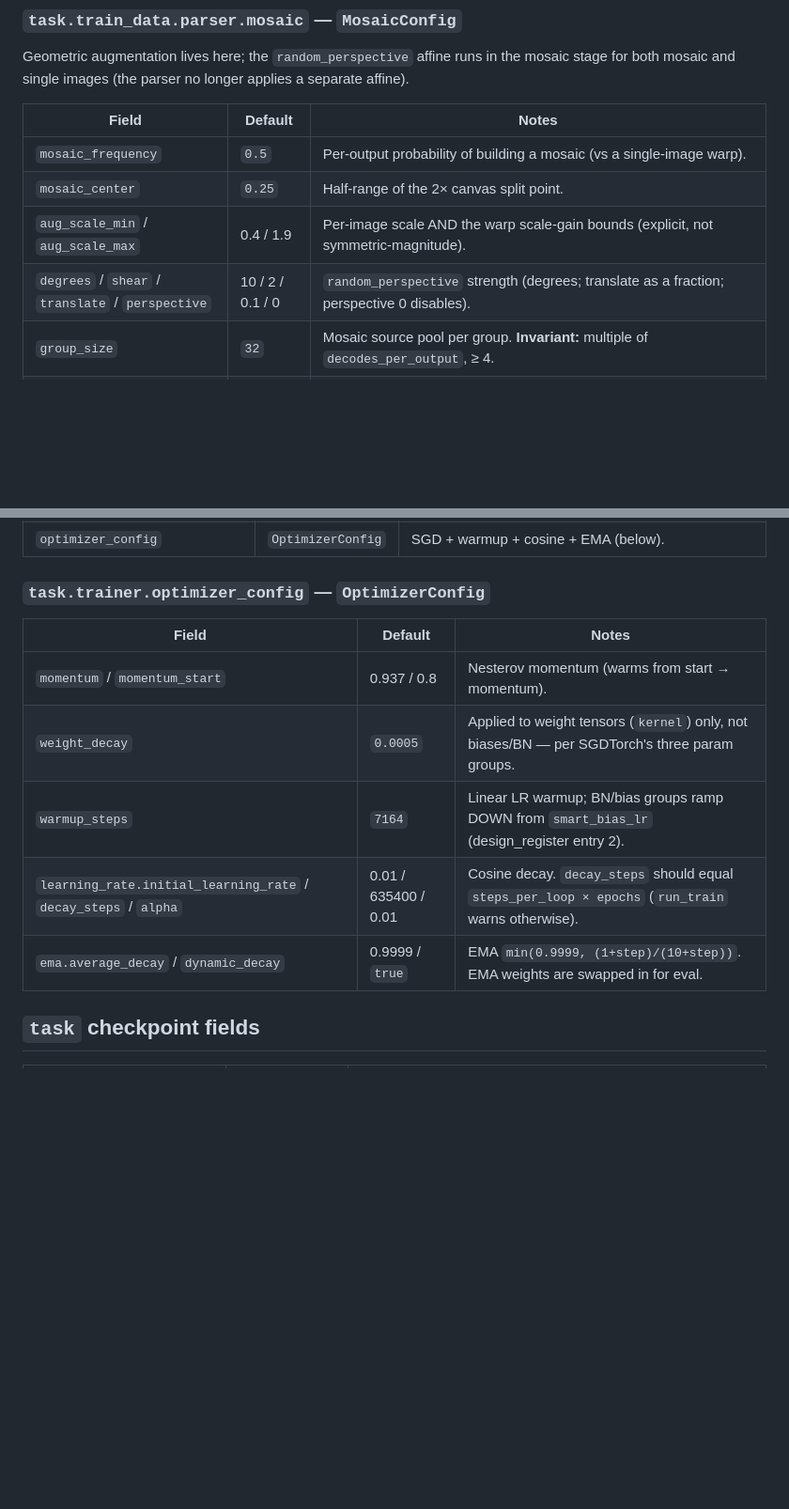
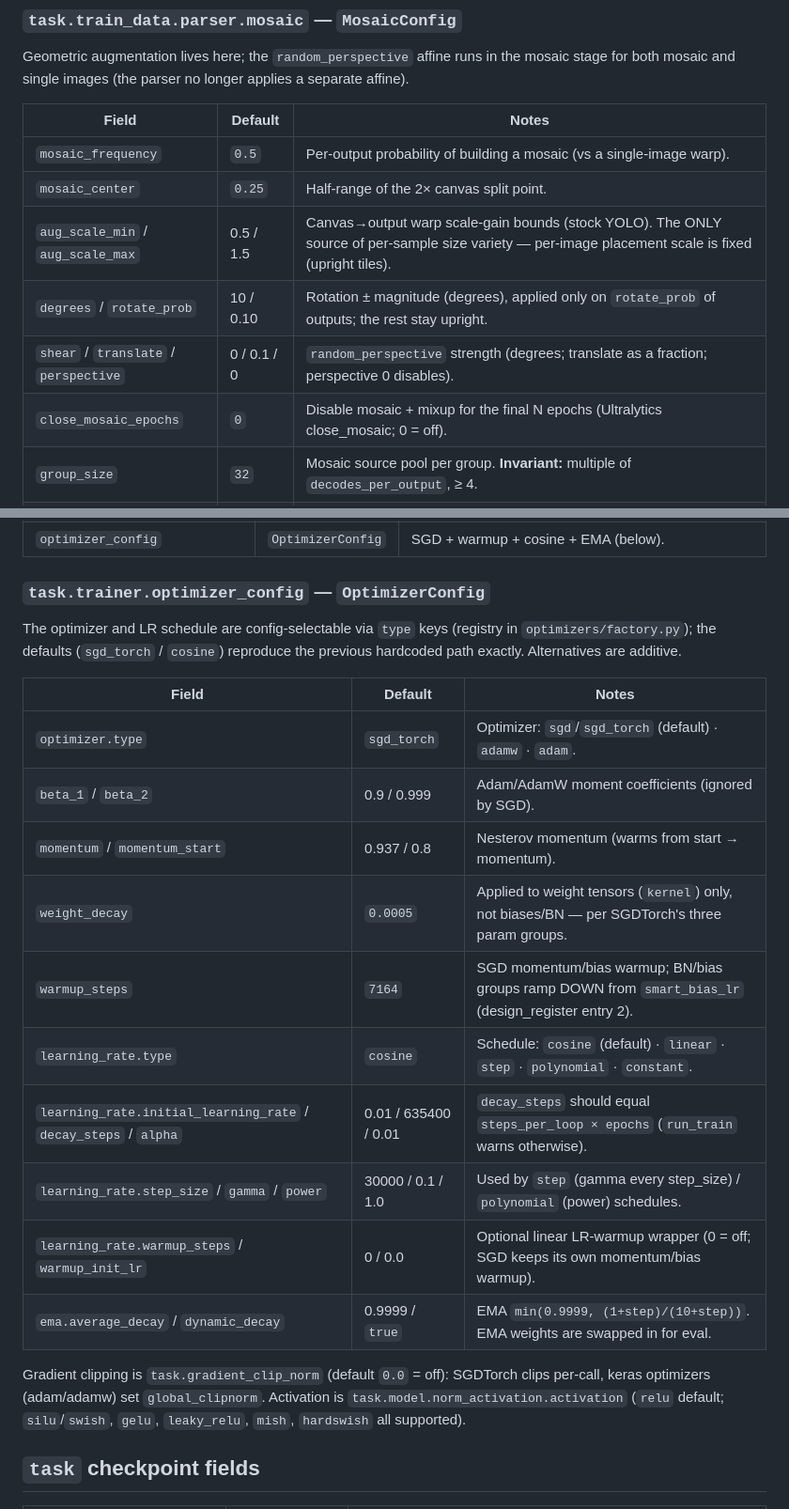
Before and after one commit to sumanth-botlagunta/yolov8-poly-dist-tf, a Markdown page: docs/configuration.md, 2 parts joined by grey strips. Shown at 94% size. GitHub-like rendering; blank space fills up the shorter version.

```diff
--- a/docs/configuration.md
+++ b/docs/configuration.md
@@ -104,8 +108,10 @@ for both mosaic and single images (the parser no longer applies a separate affin
 |-------|---------|-------|
 | `mosaic_frequency` | `0.5` | Per-output probability of building a mosaic (vs a single-image warp). |
 | `mosaic_center` | `0.25` | Half-range of the 2× canvas split point. |
-| `aug_scale_min` / `aug_scale_max` | 0.4 / 1.9 | Per-image scale AND the warp scale-gain bounds (explicit, not symmetric-magnitude). |
-| `degrees` / `shear` / `translate` / `perspective` | 10 / 2 / 0.1 / 0 | `random_perspective` strength (degrees; translate as a fraction; perspective 0 disables). |
+| `aug_scale_min` / `aug_scale_max` | 0.5 / 1.5 | Canvas→output warp scale-gain bounds (stock YOLO). The ONLY source of per-sample size variety — per-image placement scale is fixed (upright tiles). |
+| `degrees` / `rotate_prob` | 10 / 0.10 | Rotation ± magnitude (degrees), applied only on `rotate_prob` of outputs; the rest stay upright. |
+| `shear` / `translate` / `perspective` | 0 / 0.1 / 0 | `random_perspective` strength (degrees; translate as a fraction; perspective 0 disables). |
+| `close_mosaic_epochs` | `0` | Disable mosaic + mixup for the final N epochs (Ultralytics close_mosaic; 0 = off). |
 | `group_size` | `32` | Mosaic source pool per group. **Invariant:** multiple of `decodes_per_output`, ≥ 4. |
 | `decodes_per_output` | `4` | **R** — decodes per emitted sample = diversity/throughput knob. **4 = stock-YOLO** (4 distinct images per mosaic, no reuse, ~4× decode); lower = more reuse, less decode (1 = throughput-neutral). See [data_pipeline.md](data_pipeline.md). |
 
@@ -121,13 +127,26 @@ for both mosaic and single images (the parser no longer applies a separate affin
 
 ### `task.trainer.optimizer_config` — `OptimizerConfig`
 
+The optimizer and LR schedule are config-selectable via `type` keys (registry in
+`optimizers/factory.py`); the defaults (`sgd_torch` / `cosine`) reproduce the previous
+hardcoded path exactly. Alternatives are additive.
+
 | Field | Default | Notes |
 |-------|---------|-------|
+| `optimizer.type` | `sgd_torch` | Optimizer: `sgd`/`sgd_torch` (default) · `adamw` · `adam`. |
+| `beta_1` / `beta_2` | 0.9 / 0.999 | Adam/AdamW moment coefficients (ignored by SGD). |
 | `momentum` / `momentum_start` | 0.937 / 0.8 | Nesterov momentum (warms from start → momentum). |
 | `weight_decay` | `0.0005` | Applied to weight tensors (`kernel`) only, not biases/BN — per SGDTorch's three param groups. |
-| `warmup_steps` | `7164` | Linear LR warmup; BN/bias groups ramp DOWN from `smart_bias_lr` (design_register entry 2). |
-| `learning_rate.initial_learning_rate` / `decay_steps` / `alpha` | 0.01 / 635400 / 0.01 | Cosine decay. `decay_steps` should equal `steps_per_loop × epochs` (`run_train` warns otherwise). |
+| `warmup_steps` | `7164` | SGD momentum/bias warmup; BN/bias groups ramp DOWN from `smart_bias_lr` (design_register entry 2). |
+| `learning_rate.type` | `cosine` | Schedule: `cosine` (default) · `linear` · `step` · `polynomial` · `constant`. |
+| `learning_rate.initial_learning_rate` / `decay_steps` / `alpha` | 0.01 / 635400 / 0.01 | `decay_steps` should equal `steps_per_loop × epochs` (`run_train` warns otherwise). |
+| `learning_rate.step_size` / `gamma` / `power` | 30000 / 0.1 / 1.0 | Used by `step` (gamma every step_size) / `polynomial` (power) schedules. |
+| `learning_rate.warmup_steps` / `warmup_init_lr` | 0 / 0.0 | Optional linear LR-warmup wrapper (0 = off; SGD keeps its own momentum/bias warmup). |
 | `ema.average_decay` / `dynamic_decay` | 0.9999 / `true` | EMA `min(0.9999, (1+step)/(10+step))`. EMA weights are swapped in for eval. |
+
+Gradient clipping is `task.gradient_clip_norm` (default `0.0` = off): SGDTorch clips per-call,
+keras optimizers (adam/adamw) set `global_clipnorm`. Activation is `task.model.norm_activation.activation`
+(`relu` default; `silu`/`swish`, `gelu`, `leaky_relu`, `mish`, `hardswish` all supported).
 
 ## `task` checkpoint fields
 
```
Also changed, not shown: other parts of docs/configuration.md (+4 -0 lines), docs/losses.md (+5 -2 lines), docs/training.md (+7 -0 lines).
